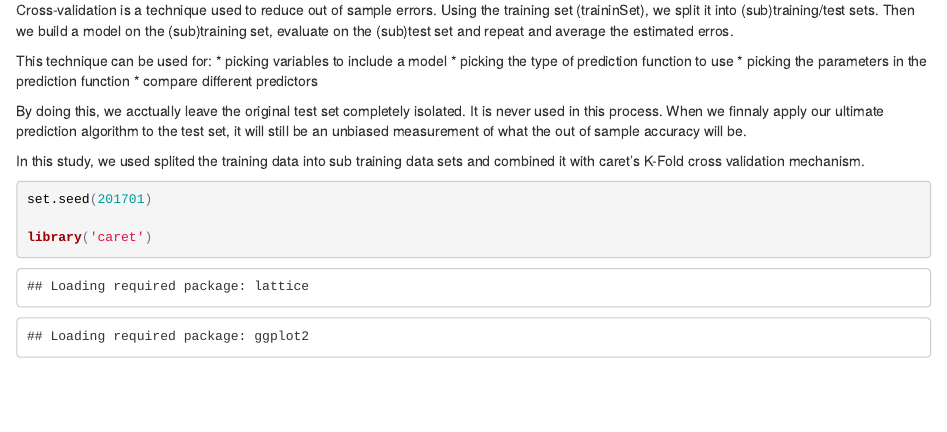
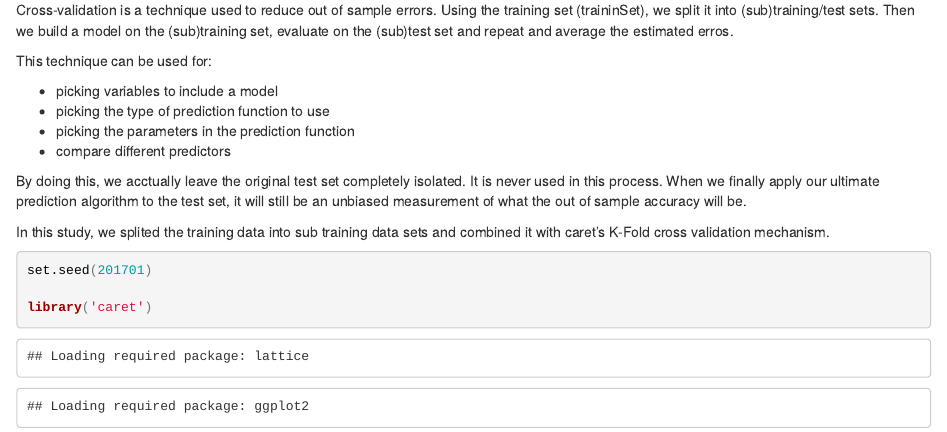
Before and after one commit to patricksilva/mlpa, an R Markdown document (MachineLearningPeerAssignment.Rmd): the page in a window 1100 px wide, from 1370 px down. The pictures show the output file MachineLearningPeerAssignment.html that the author committed with the source, opened offline.

Commit message:
Fix some typo and adds a break line in order to fix unordered list presentation.

````diff
--- a/MachineLearningPeerAssignment.Rmd
+++ b/MachineLearningPeerAssignment.Rmd
@@ -82,14 +82,15 @@ testSet     <- testSet[, colSums(is.na(testSet)) == 0]
 Cross-validation is a technique used to reduce out of sample errors. Using the training set (traininSet), we split it into (sub)training/test sets. Then we build a model on the (sub)training set, evaluate on the (sub)test set and repeat and average the estimated erros.
 
 This technique can be used for:
-* picking variables to include a model
-* picking the type of prediction function to use
-* picking the parameters in the prediction function
-* compare different predictors
 
-By doing this, we acctually leave the original test set completely isolated. It is never used in this process. When we finnaly apply our ultimate prediction algorithm to the test set, it will still be an unbiased measurement of what the out of sample accuracy will be.
+  * picking variables to include a model
+  * picking the type of prediction function to use
+  * picking the parameters in the prediction function
+  * compare different predictors
 
-In this study, we used splited the training data into sub training data sets and combined it with caret's K-Fold cross validation mechanism.
+By doing this, we acctually leave the original test set completely isolated. It is never used in this process. When we finally apply our ultimate prediction algorithm to the test set, it will still be an unbiased measurement of what the out of sample accuracy will be.
+
+In this study, we splited the training data into sub training data sets and combined it with caret's K-Fold cross validation mechanism.
 
 ```{r crossValidation}
 set.seed(201701)
````
Also changed, not shown: MachineLearningPeerAssignment.html.
